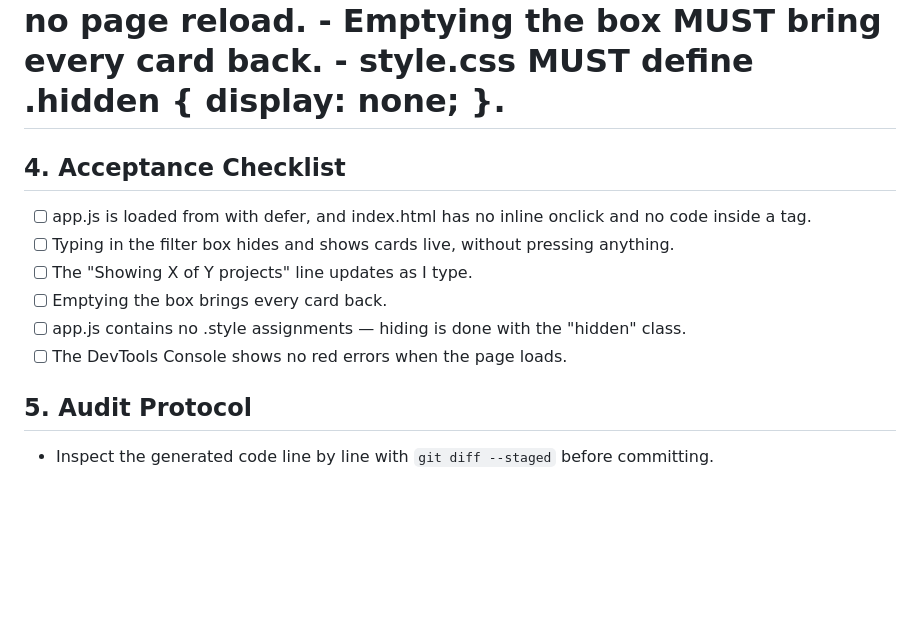
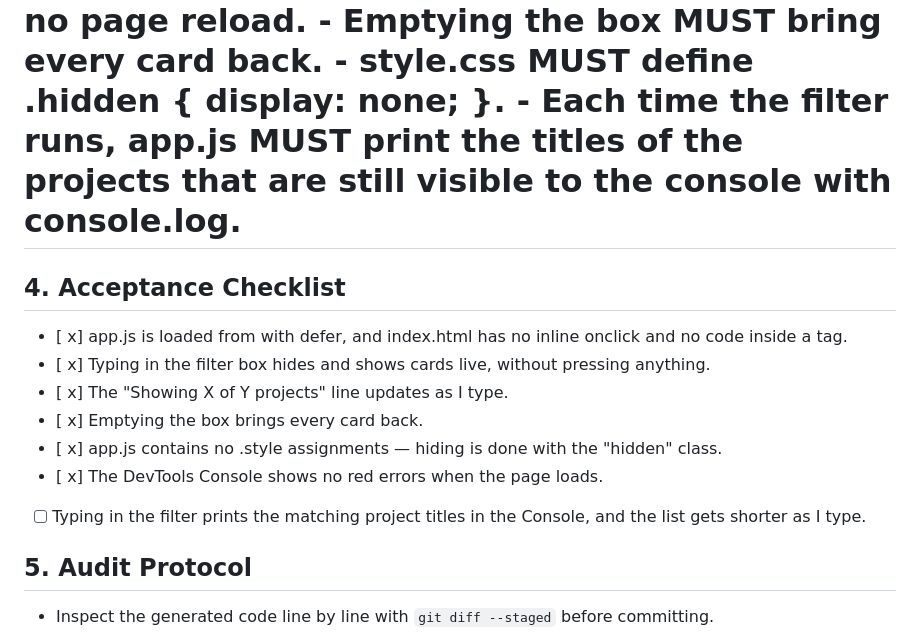
Before and after one commit to hpenaran/ssw215-hpenaran, a Markdown page: labs/lab5/SPEC.md, the part around the change. GitHub-like rendering; blank space fills up the shorter version.

Commit message:
docs: log the filtered project titles

```diff
--- a/labs/lab5/SPEC.md
+++ b/labs/lab5/SPEC.md
@@ -44,14 +44,18 @@ adding the class "hidden", and the count MUST update immediately — no button,
 reload.
 - Emptying the box MUST bring every card back.
 - style.css MUST define .hidden { display: none; }.
+- Each time the filter runs, app.js MUST print the titles of the projects that are still
+visible to the console with console.log.
 
 ## 4. Acceptance Checklist
-- [ ] app.js is loaded from <head> with defer, and index.html has no inline onclick and
+- [ x] app.js is loaded from <head> with defer, and index.html has no inline onclick and
 no code inside a <script> tag.
-- [ ] Typing in the filter box hides and shows cards live, without pressing anything.
-- [ ] The "Showing X of Y projects" line updates as I type.
-- [ ] Emptying the box brings every card back.
-- [ ] app.js contains no .style assignments — hiding is done with the "hidden" class.
-- [ ] The DevTools Console shows no red errors when the page loads.
+- [ x] Typing in the filter box hides and shows cards live, without pressing anything.
+- [ x] The "Showing X of Y projects" line updates as I type.
+- [ x] Emptying the box brings every card back.
+- [ x] app.js contains no .style assignments — hiding is done with the "hidden" class.
+- [ x] The DevTools Console shows no red errors when the page loads.
+- [ ] Typing in the filter prints the matching project titles in the Console, and the
+list gets shorter as I type.
 ## 5. Audit Protocol
 - Inspect the generated code line by line with `git diff --staged` before committing.
```
